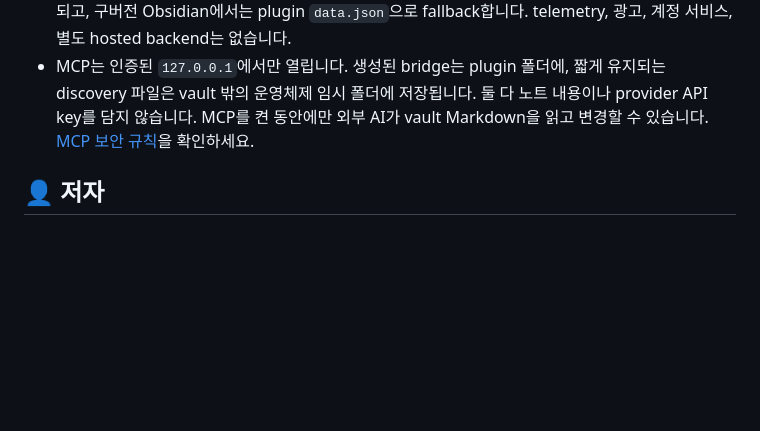
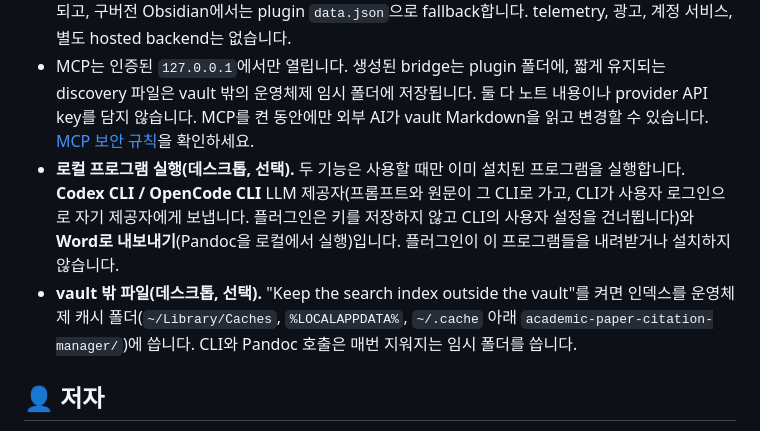
Before and after one commit to grotyx/rag-obsidian, a Markdown page: README.ko.md, the part around the change. Drawn GitHub-style; blank space fills up the shorter version.

```diff
--- a/README.ko.md
+++ b/README.ko.md
@@ -298,6 +298,13 @@ node scripts/to-docx.cjs "Manuscript (compiled).md"                  # compiled
   discovery 파일은 vault 밖의 운영체제 임시 폴더에 저장됩니다. 둘 다 노트 내용이나 provider
   API key를 담지 않습니다. MCP를 켠 동안에만 외부 AI가 vault Markdown을 읽고 변경할 수
   있습니다. [MCP 보안 규칙](docs/MCP.ko.md#수정과-삭제의-안전-규칙)을 확인하세요.
+- **로컬 프로그램 실행(데스크톱, 선택).** 두 기능은 사용할 때만 이미 설치된 프로그램을 실행합니다.
+  **Codex CLI / OpenCode CLI** LLM 제공자(프롬프트와 원문이 그 CLI로 가고, CLI가 사용자 로그인으로
+  자기 제공자에게 보냅니다. 플러그인은 키를 저장하지 않고 CLI의 사용자 설정을 건너뜁니다)와
+  **Word로 내보내기**(Pandoc을 로컬에서 실행)입니다. 플러그인이 이 프로그램들을 내려받거나 설치하지 않습니다.
+- **vault 밖 파일(데스크톱, 선택).** "Keep the search index outside the vault"를 켜면 인덱스를
+  운영체제 캐시 폴더(`~/Library/Caches`, `%LOCALAPPDATA%`, `~/.cache` 아래
+  `academic-paper-citation-manager/`)에 씁니다. CLI와 Pandoc 호출은 매번 지워지는 임시 폴더를 씁니다.
 
 ## 👤 저자
 
```
Also changed, not shown: README.md (+10 -0 lines), docs/STORE_SUBMISSION.md (+5 -2 lines).
